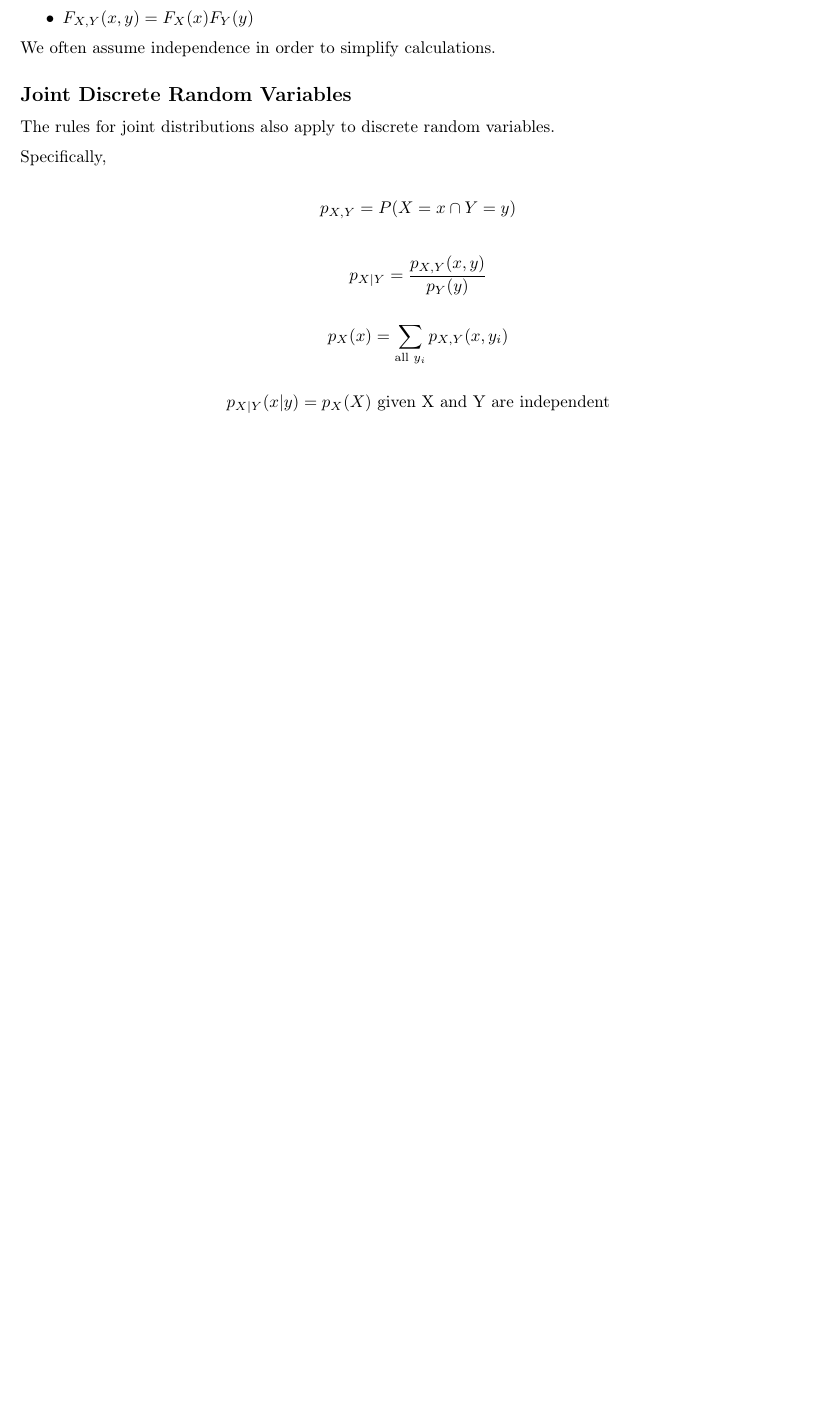
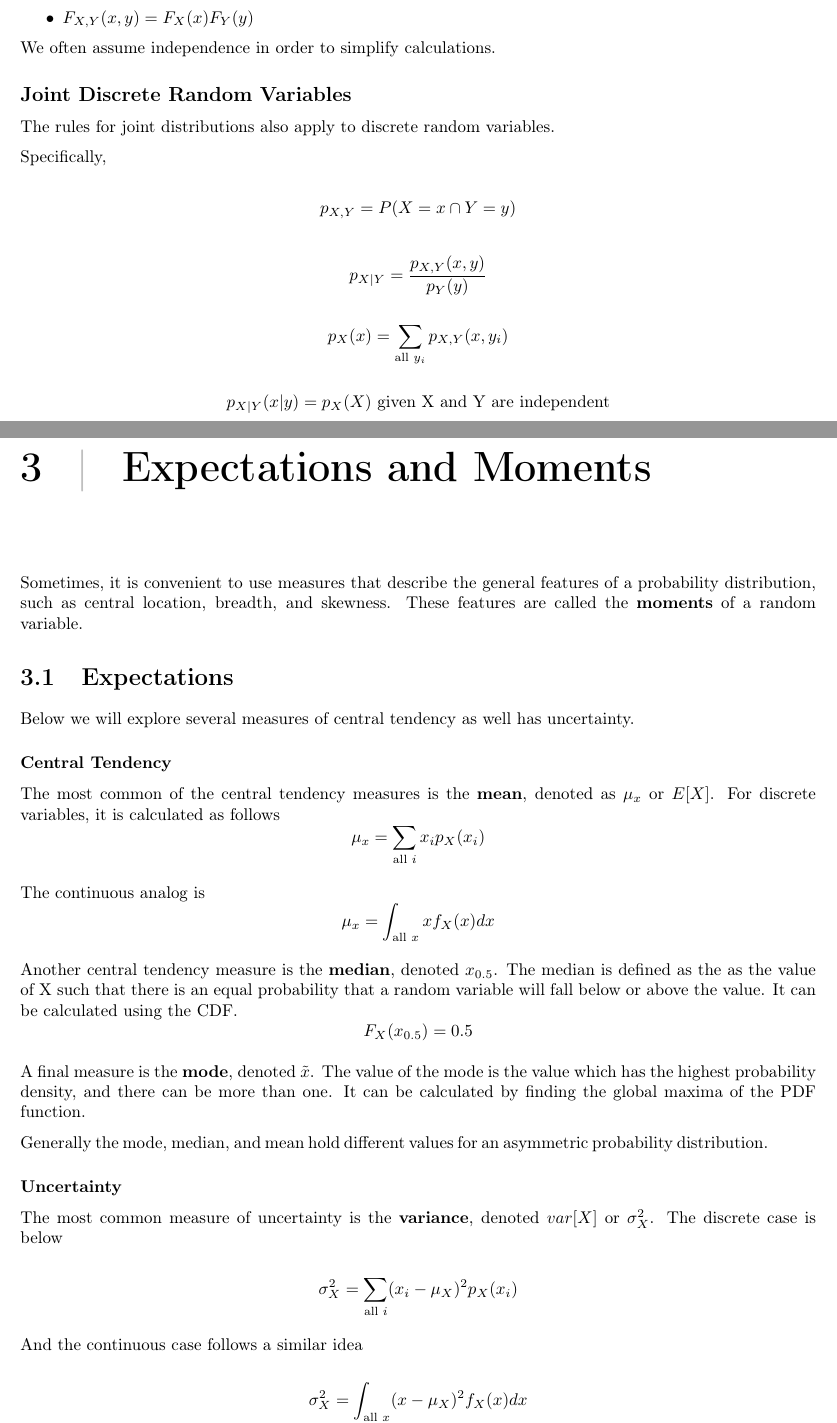
Before and after one commit to EinarBalan/LaTeX, a LaTeX thesis (c-ee110/c-ee110.tex, which reads c-ee110/l2.tex, c-ee110/l3.tex): part of page 10 of 10 before the commit and two parts of pages 10 and 11 of 13 after it, the two joined at a grey line, cut so that both start at the same text, the shorter picture padded with empty space. The pictures show the PDF file c-ee110/c-ee110.pdf that the author committed with the source.

Commit message:
c&ee 110 l3

```diff
--- a/c-ee110/l2.tex
+++ b/c-ee110/l2.tex
@@ -150,6 +150,6 @@ Conditional probability distributions are used to determine the probability of a
 
 For continuous random variables, the conditional PDF is
 \[
-    f_{X|Y}(x|y) = \frac{f_{X,Y}(x, y)}{f_Y(y)}
+    f_{X|Y}(x|y) = P(X = x | Y = y) = \frac{f_{X,Y}(x, y)}{f_Y(y)}
 \]
 
--- a/c-ee110/l3.tex
+++ b/c-ee110/l3.tex
@@ -0,0 +1,58 @@
+\chapter {Expectations and Moments}
+Sometimes, it is convenient to use measures that describe the general features of a probability distribution, such as central location, breadth, and skewness. These features are called the \kw{moments} of a random variable.
+
+\section{Expectations}
+Below we will explore several measures of central tendency as well has uncertainty.
+
+\subsubsection*{Central Tendency}
+The most common of the central tendency measures is the \kw{mean}, denoted as $\mu_x$ or $E[X]$. For discrete variables, it is calculated as follows
+\[
+    \mu_x = \sum_{\text{all } i} x_i p_X(x_i)
+\]
+
+The continuous analog is
+\[
+    \mu_x = \int_{\text{all } x} xf_X(x)dx
+\]
+
+Another central tendency measure is the \kw{median}, denoted $x_{0.5}$. The median is defined as the as the value of X such that there is an equal probability that a random variable will fall below or above the value. It can be calculated using the CDF.
+\[
+    F_X(x_{0.5}) = 0.5
+\]
+
+A final measure is the \kw{mode}, denoted $\tilde{x}$. The value of the mode is the value which has the highest probability density, and there can be more than one. It can be calculated by finding the global maxima of the PDF function.
+
+Generally the mode, median, and mean hold different values for an asymmetric probability distribution.
+
+\subsubsection*{Uncertainty}
+The most common measure of uncertainty is the \kw{variance}, denoted $var[X]$ or $\sigma_X^2$. The discrete case is below
+
+\[
+    \sigma_X^2 = \sum_{\text{all }i}(x_i - \mu_X)^2p_X(x_i)
+\]
+
+And the continuous case follows a similar idea
+
+\[
+    \sigma_X^2 = \int_{\text{all } x}(x - \mu_X)^2f_X(x)dx
+\]
+
+The square root of the variance is the \kw{standard deviation}, denoted $\sigma_X$. This measure is generally more preferable than variance when reporting results due to the fact that it has the same units as the random variable (whereas the variance has the square of the original units).
+
+Another option for measuring uncertainty is a unitless value called the \kw{Coefficient of Variation}. This is denoted $\delta_X$.
+
+\[
+    \delta_X = \frac{\sigma_X}{|\mu_X|}
+\]
+
+This measure is useful for comparing random variables with different means, but does not work well when the mean is 0. It works best when the standard deviation is less than the mean.
+
+\subsection*{Expectation Operator}
+Means and variances are special cases of the expectation operator. The expectation of g(X) is defined as
+
+\[
+    E[g(X)] = \sum_{\text{all } i}g(x_i)p_X(x_i)
+\]
+
+\[
+    E[g(X)] = \int_{\text{all } x}g(x)f_X(x)dx
@@ -0,0 +65 @@
+    \item $E[g_1(X) + g_2(X)] = E[g_1(X)] + E[g_2(X)]$
@@ -0,0 +80,12 @@
+    \gamma = \frac{E[(X-\mu_X)^3]}{\sigma_X^3}
+\]
+
+Positive values of $\gamma$ indicate right skew while negative indicate left skew. The skew of data indicates the direction of a "long tail." The closer $\gamma$ is to 0, the closer we are to a symmetric distribution.
+
+When the 4$^\text{th}$ central moment is normalized by $\sigma_X$, we have the \kw{Kurtosis Coefficient}, denoted $\kappa$. It is a measure of the length of the "tail" in the distribution.
+
+\subsection*{Joint Moments}
+Joint moments can provide useful information about multiple random variables. The \kw{covariance}, or the joint central moment of 2 random variables is computed
+
+\[
+    \sigma_{X, Y} = E[(X - \mu_X)(Y - \mu_y)] = \int_{-\infty}^{+\infty}\int_{-\infty}^{+\infty} (x - \mu_X)(y - \mu_y)f_{X, Y}(x, y)dxdy
@@ -0,0 +103 @@
+    \item $|\sigma_{X,Y}| \le \sqrt{\sigma_X^2\sigma_Y^2}$
@@ -0,0 +111 @@
+    \rho_{X,Y} = \frac{\sigma_{X, Y}}{\sigma_X \sigma_Y}
@@ -0,0 +121 @@
+\subsubsection*{Empirical CDF}
@@ -0,0 +131,4 @@
+    s_x^2 = \frac{1}{n - 1} \sum_{i = 1}^{n}(x_i - \bar{x})^2
+\]
+
+Sample covariance and coefficent of correlation can be deduced in the same way.
```
Also changed, not shown: c-ee110/c-ee110.pdf, c-ee110/l2.tex (8 more changed lines), c-ee110/l3.tex (56 more changed lines), 1 other file.
